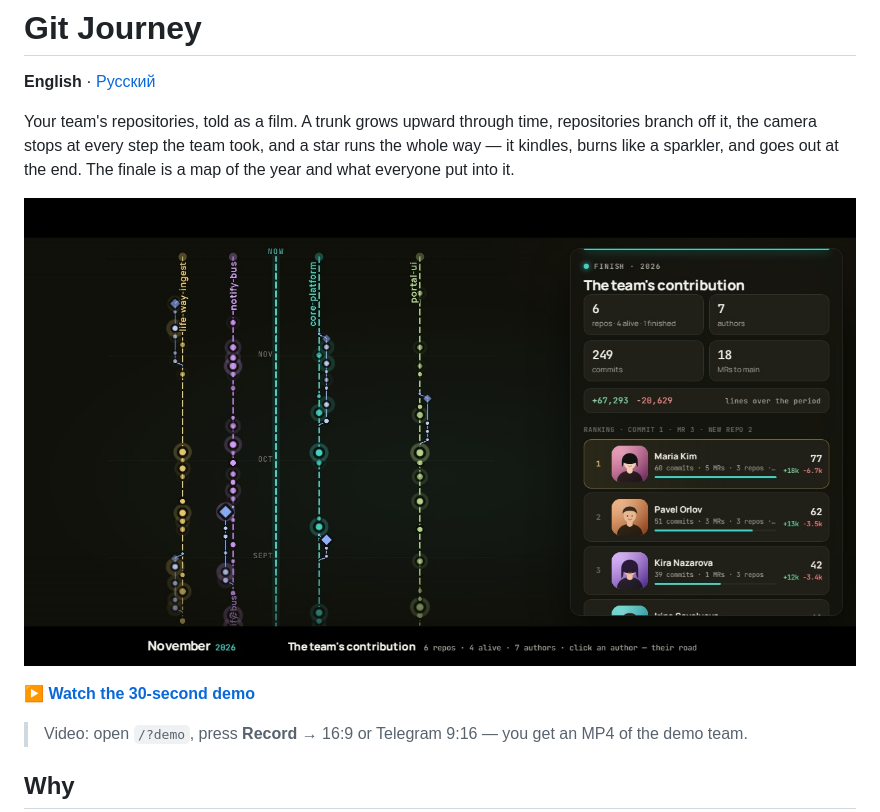
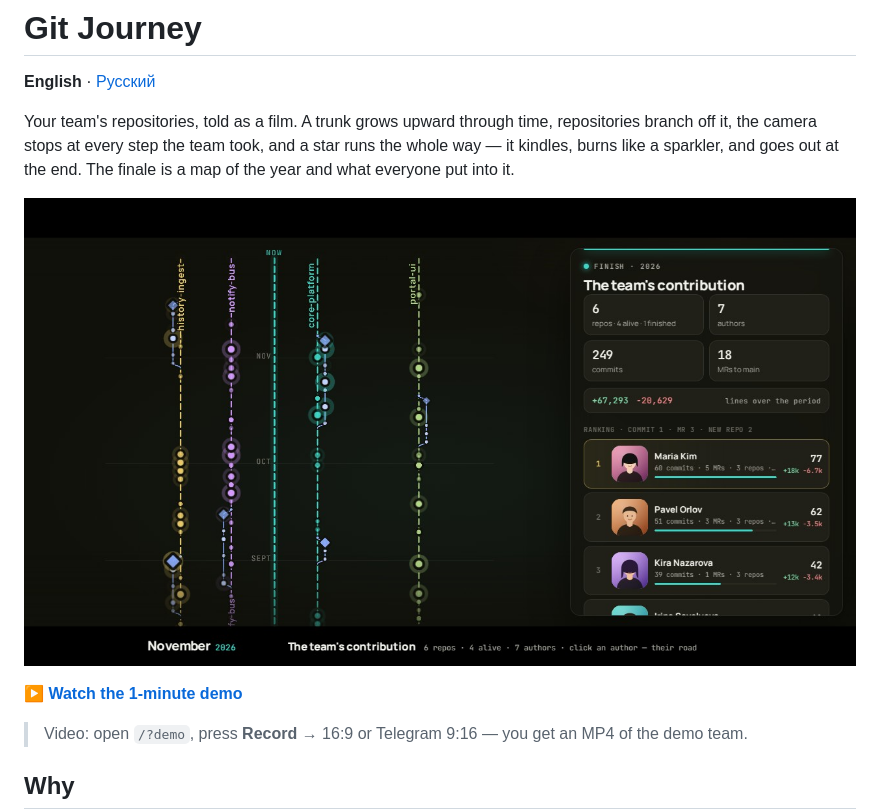
Before and after one commit to xpresstoparadise/git-journey, a Markdown page: README.md, the part around one of its changes. Drawn GitHub-style; pictures changed too: docs/poster.jpg.

```diff
--- a/README.md
+++ b/README.md
@@ -11,5 +11,5 @@ the year and what everyone put into it.
 
-▶ **[Watch the 30-second demo](docs/demo.webm?raw=true)**
+▶ **[Watch the 1-minute demo](docs/demo.webm?raw=true)**
 
 
 > Video: open `/?demo`, press **Record** → 16:9 or Telegram 9:16 — you get an MP4 of the demo team.
```
Also changed, not shown: other parts of README.md (+1 -1 lines), README.ru.md (+2 -2 lines), 2 other files.
